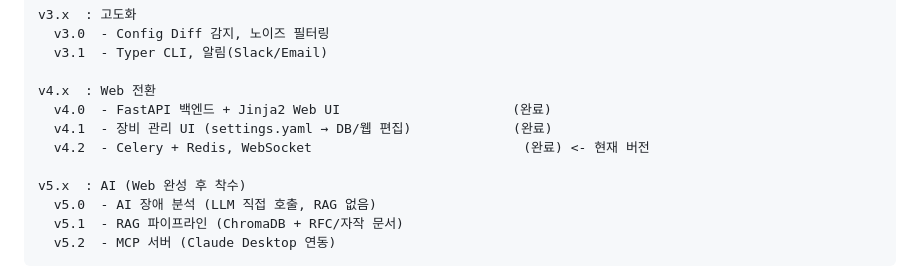
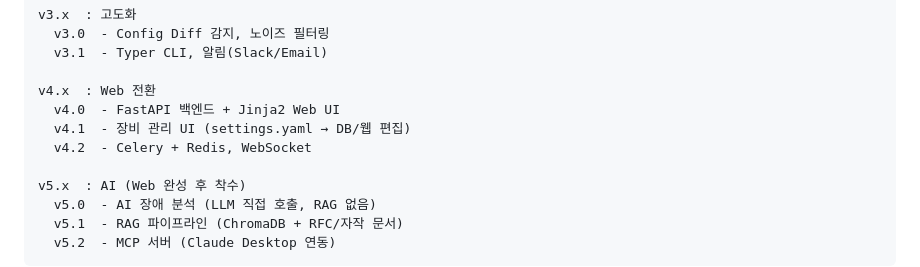
Before and after one commit to MinYongUm/NBT-Project, a Markdown page: README.md, the part around the change. GitHub-like rendering.

Commit message:
"docs: 내용 수정"

```diff
--- a/README.md
+++ b/README.md
@@ -199,9 +199,9 @@ v3.x  : 고도화
   v3.1  - Typer CLI, 알림(Slack/Email)
 
 v4.x  : Web 전환
-  v4.0  - FastAPI 백엔드 + Jinja2 Web UI                      (완료)
-  v4.1  - 장비 관리 UI (settings.yaml → DB/웹 편집)             (완료)
-  v4.2  - Celery + Redis, WebSocket                           (완료) <- 현재 버전
+  v4.0  - FastAPI 백엔드 + Jinja2 Web UI
+  v4.1  - 장비 관리 UI (settings.yaml → DB/웹 편집)
+  v4.2  - Celery + Redis, WebSocket
 
 v5.x  : AI (Web 완성 후 착수)
   v5.0  - AI 장애 분석 (LLM 직접 호출, RAG 없음)
```
